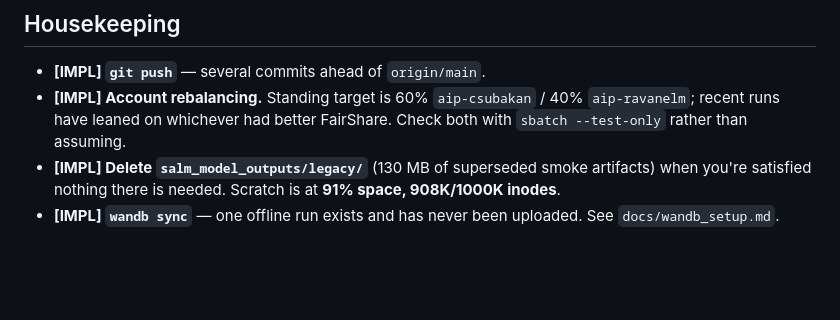
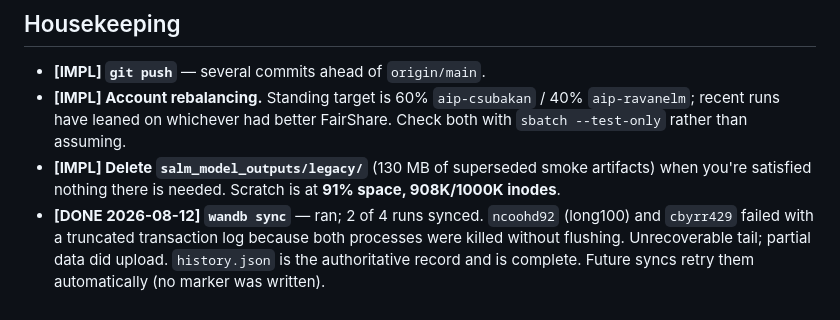
Before and after one commit to lovenya/SALM-model, a Markdown page: docs/OPEN_ITEMS.md, the part around the change. GitHub-like rendering; blank space fills up the shorter version.

```diff
--- a/docs/OPEN_ITEMS.md
+++ b/docs/OPEN_ITEMS.md
@@ -95,5 +95,7 @@ the outcome.
   assuming.
 - **[IMPL] Delete `salm_model_outputs/legacy/`** (130 MB of superseded smoke artifacts) when you're
   satisfied nothing there is needed. Scratch is at **91% space, 908K/1000K inodes**.
-- **[IMPL] `wandb sync`** — one offline run exists and has never been uploaded. See
-  `docs/wandb_setup.md`.
+- **[DONE 2026-08-12] `wandb sync`** — ran; 2 of 4 runs synced. `ncoohd92` (long100) and
+  `cbyrr429` failed with a truncated transaction log because both processes were killed without
+  flushing. Unrecoverable tail; partial data did upload. `history.json` is the authoritative record
+  and is complete. Future syncs retry them automatically (no marker was written).
```
Also changed, not shown: docs/EXPERIMENT_LOG.md (+22 -0 lines).
